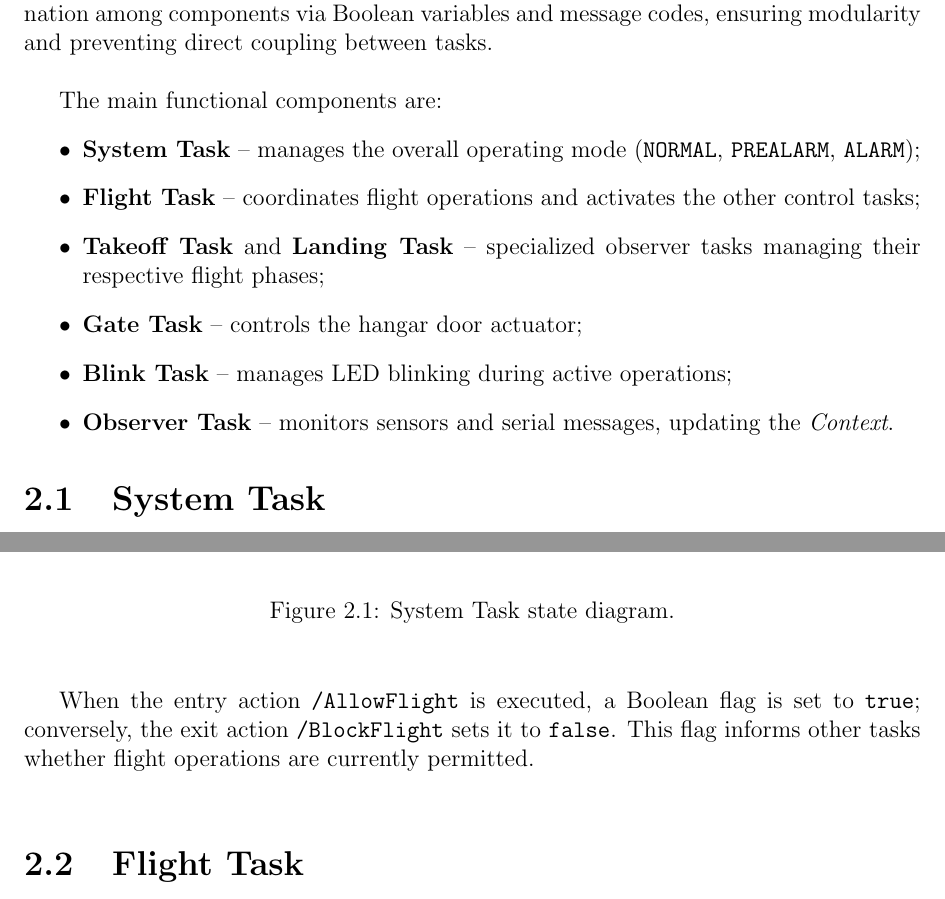
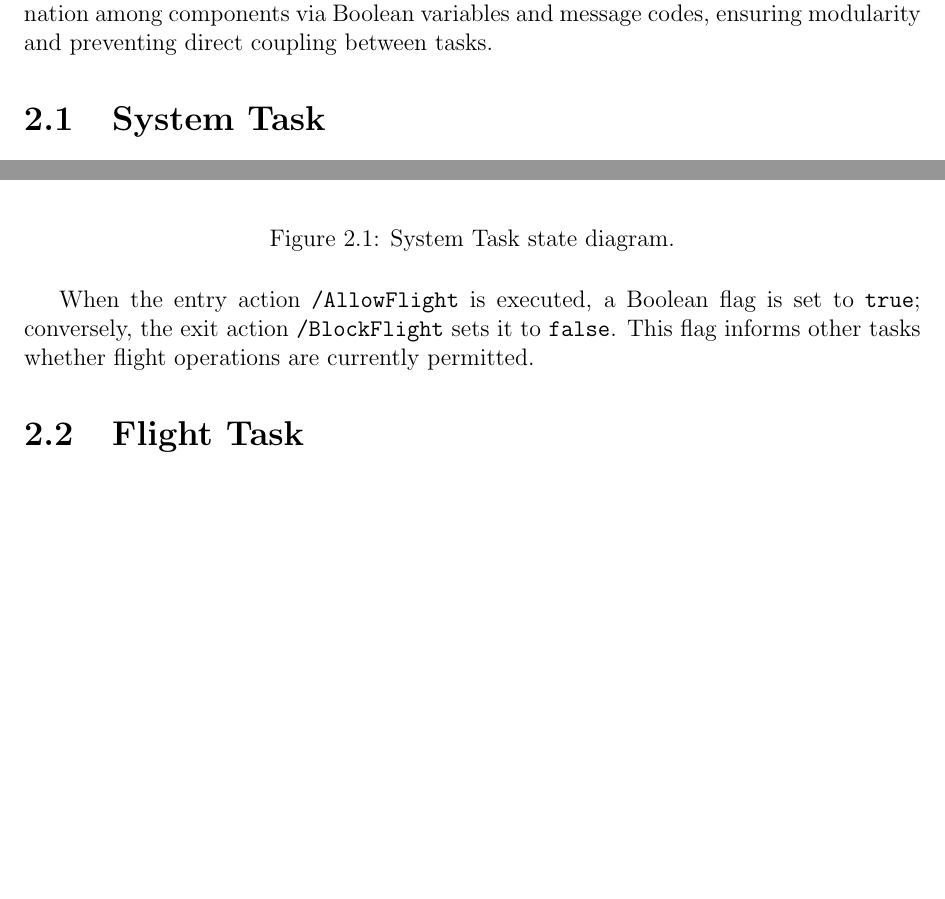
Before and after one commit to alessandrorebosio/ESIOT25, a LaTeX thesis (assignment-02/docs/report.tex): two parts of pages 5 and 6 of 15, joined at a grey line, cut so that both start at the same text, the shorter picture padded with empty space. Compiled offline with pdfLaTeX.

Commit message:
update report

```diff
--- a/assignment-02/docs/report.tex
+++ b/assignment-02/docs/report.tex
@@ -213,21 +213,6 @@ The \textit{Context} serves as a shared memory that enables coordination among
 components via Boolean variables and message codes, ensuring modularity and preventing
 direct coupling between tasks.
 
-\vspace{\baselineskip}
-The main functional components are:
-\begin{itemize}
-  \item \textbf{System Task} – manages the overall operating mode (\texttt{NORMAL},
-        \texttt{PREALARM}, \texttt{ALARM});
-  \item \textbf{Flight Task} – coordinates flight operations and activates the other
-        control tasks;
-  \item \textbf{Takeoff Task} and \textbf{Landing Task} – specialized observer tasks
-        managing their respective flight phases;
-  \item \textbf{Gate Task} – controls the hangar door actuator;
-  \item \textbf{Blink Task} – manages LED blinking during active operations;
-  \item \textbf{Observer Task} – monitors sensors and serial messages, updating the
-        \textit{Context}.
-\end{itemize}
-
 \section{System Task}
 The \textbf{SystemTask} manages the global operating mode of the hangar, switching
 between three states: \texttt{NORMAL}, \texttt{PREALARM}, and \texttt{ALARM}.
@@ -250,13 +235,11 @@ If the drone is outside during an alarm, an alert message is sent via the DRU.
   \label{fig:SystemTask}
 \end{figure}
 
-\vspace{\baselineskip}
 When the entry action \texttt{/AllowFlight} is executed, a Boolean flag is set to
 \texttt{true}; conversely, the exit action \texttt{/BlockFlight} sets it to
 \texttt{false}.
 This flag informs other tasks whether flight operations are currently permitted.
 
-\vspace{\baselineskip}
 \section{Flight Task}
 The \textbf{FlightTask} coordinates the take-off and landing sequences, acting as the
 intermediate layer between the high-level system logic and the low-level actuator
```
Also changed, not shown: assignment-02/docs/report.pdf, assignment-02/docs/report.tex (11 more changed lines).
